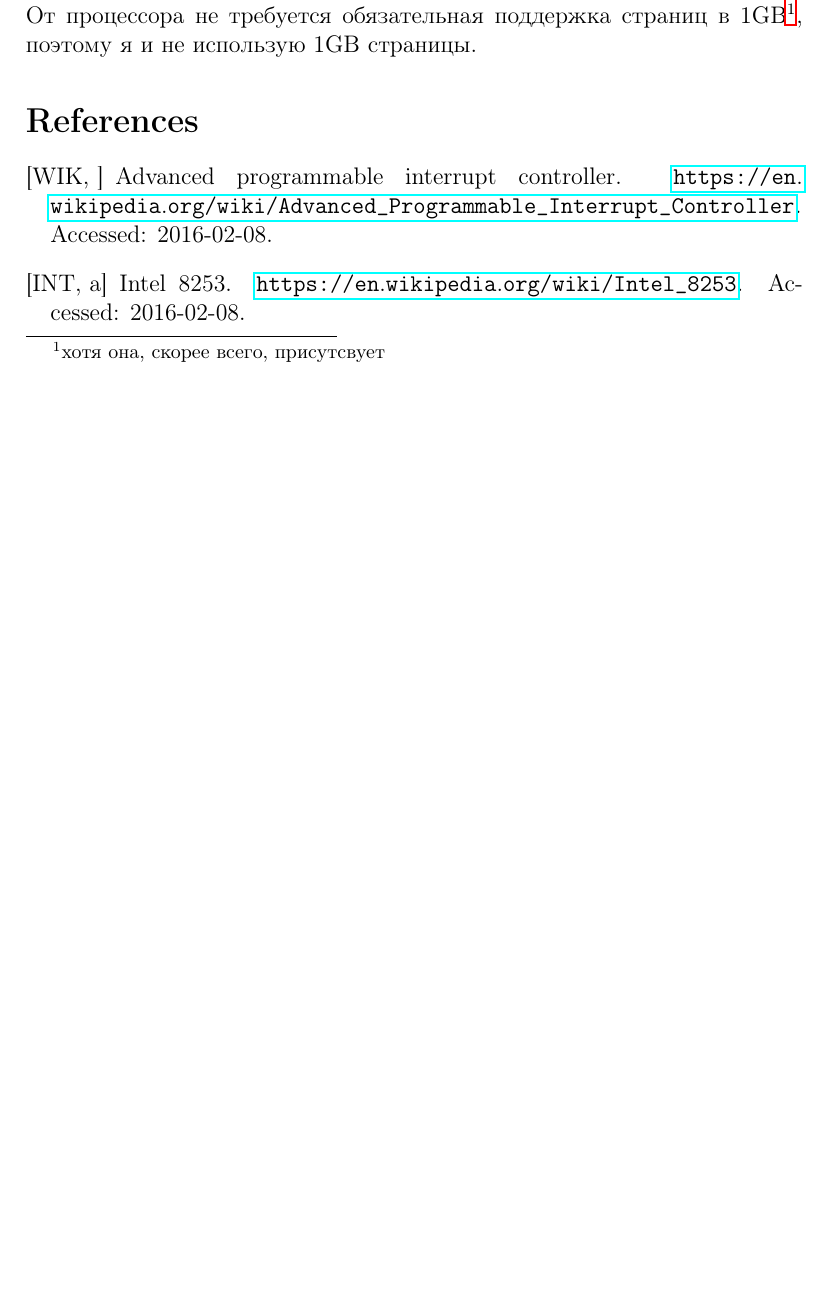
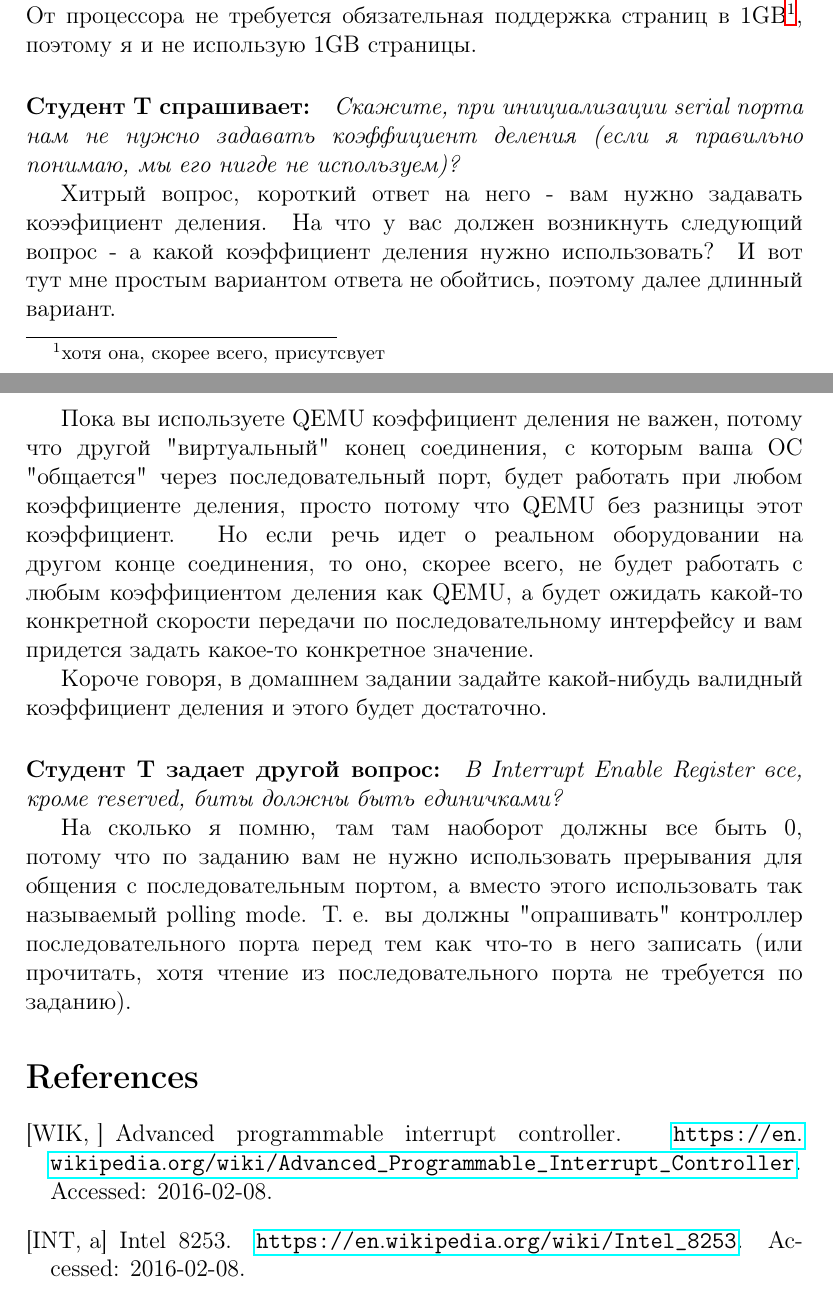
Before and after one commit to krinkinmu/os-course, a LaTeX problem sheet (hw1/hw1.tex, which reads hw1/qa.tex): part of page 23 of 24 before the commit and two parts of pages 23 and 24 of 25 after it, the two joined at a grey line, cut so that both start at the same text, the shorter picture padded with empty space. Compiled offline with LaTeX, dvips and Ghostscript.

Commit message:
qa updated

```diff
--- a/hw1/qa.tex
+++ b/hw1/qa.tex
@@ -85,3 +85,33 @@ Paging настраивается следующим образом. Первы
 Почему не 1GB страницы, ведь с ними все станет еще проще? От процессора не
 требуется обязательная поддержка страниц в 1GB\footnote{хотя она, скорее всего,
 присутсвует}, поэтому я и не использую 1GB страницы.
+
+\paragraph{Студент Т спрашивает:}\emph{Скажите, при инициализации serial порта
+нам не нужно задавать коэффициент деления (если я правильно понимаю, мы его нигде не используем)?}
+
+Хитрый вопрос, короткий ответ на него - вам нужно задавать коээфициент деления.
+На что у вас должен возникнуть следующий вопрос - а какой коэффициент деления
+нужно использовать? И вот тут мне простым вариантом ответа не обойтись, поэтому
+далее длинный вариант.
+
+Пока вы используете QEMU коэффициент деления не важен, потому что другой
+"виртуальный" конец соединения, с которым ваша ОС "общается" через
+последовательный порт, будет работать при любом коэффициенте деления, просто
+потому что QEMU без разницы этот коэффициент. Но если речь идет о реальном
+оборудовании на другом конце соединения, то оно, скорее всего, не будет работать
+с любым коэффициентом деления как QEMU, а будет ожидать какой-то конкретной
+скорости передачи по последовательному интерфейсу и вам придется задать какое-то
+конкретное значение.
+
+Короче говоря, в домашнем задании задайте какой-нибудь валидный коэффициент
+деления и этого будет достаточно.
+
+\paragraph{Студент Т задает другой вопрос:}\emph{В Interrupt Enable Register
+все, кроме reserved, биты должны быть единичками?}
+
+На сколько я помню, там там наоборот должны все быть 0, потому что по заданию
+вам не нужно использовать прерывания для общения с последовательным портом, а
+вместо этого использовать так называемый polling mode. Т. е. вы должны
+"опрашивать" контроллер последовательного порта перед тем как что-то в него
+записать (или прочитать, хотя чтение из последовательного порта не требуется по
+заданию).
```
Also changed, not shown: hw1/hw1.pdf.
